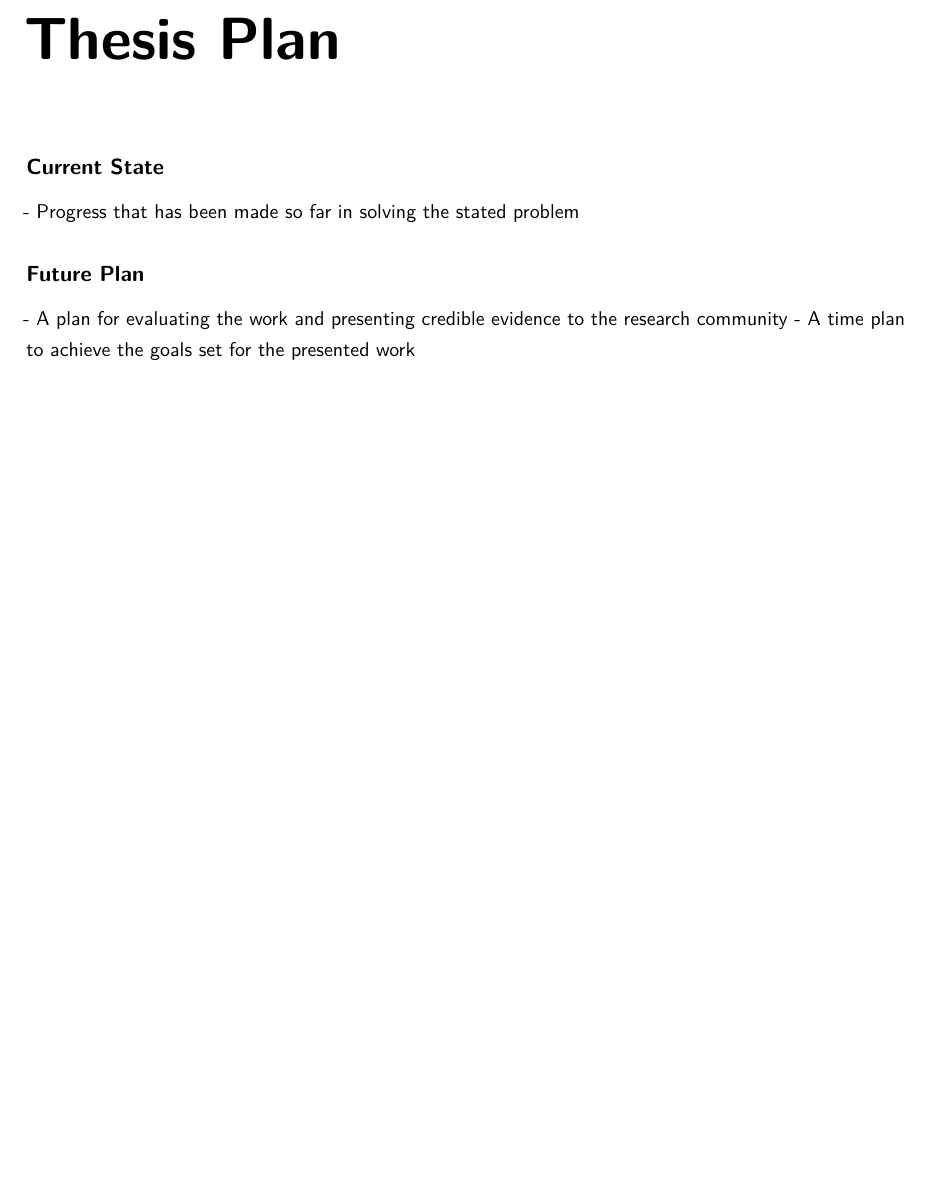
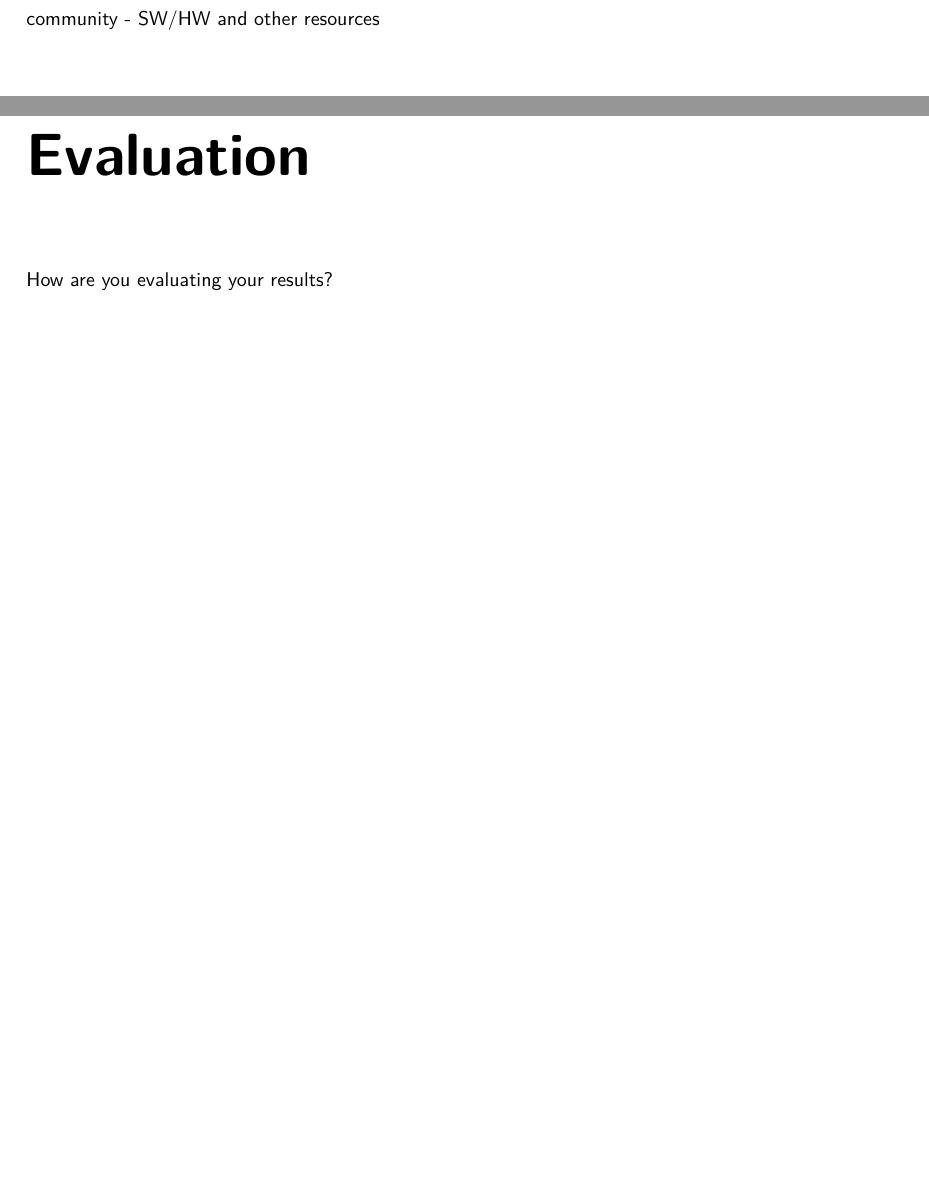
Before and after one commit to jku-win-se/templates, a LaTeX thesis (phd_expose/main.tex, which reads phd_expose/sections/04_Plan.tex, phd_expose/sections/05_Evaluation.tex): part of page 8 of 9 before the commit and two parts of pages 6 and 7 of 8 after it, the two joined at a grey line, cut at the place of the change, the shorter picture padded with empty space. Compiled offline with pdfLaTeX.

Commit message:
update with feedback prof. schrefl

```diff
--- a/phd_expose/main.tex
+++ b/phd_expose/main.tex
@@ -106,12 +108,12 @@
 \clearpage
 \pagenumbering{arabic}
 
-\input{./sections/intro.tex}
-\input{./sections/SoA.tex}
-\input{./sections/Solution.tex}
-\input{./sections/Contributions.tex}
-\input{./sections/methods.tex}
-\input{./sections/plan.tex}
+\input{./sections/01_Intro.tex}
+\input{./sections/02_SoA.tex}
+\input{./sections/03_Novelty.tex}
+\input{./sections/04_Plan.tex}
+\input{./sections/05_Evaluation.tex}
+%\input{./sections/plan.tex}
 
 
 
--- a/phd_expose/sections/methods.tex
+++ b/phd_expose/sections/04_Plan.tex
@@ -4,3 +4,4 @@
 - The methods that are or will be used to carry out the research
 - A plan for evaluating the work and presenting credible evidence to the
 research community
+- SW/HW and other resources
--- /dev/null
+++ b/phd_expose/sections/05_Evaluation.tex
@@ -0,0 +1,3 @@
+\chapter{Evaluation}
+
+How are you evaluating your results?
```
Also changed, not shown: phd_expose/sections/01_Intro.tex (added, +13 -0 lines), phd_expose/sections/03_Novelty.tex (added, +2 -0 lines), phd_expose/sections/Contributions.tex (deleted, +0 -3 lines), phd_expose/sections/Solution.tex (deleted, +0 -2 lines), phd_expose/sections/intro.tex (deleted, +0 -5 lines), phd_expose/sections/02_SoA.tex (renamed from phd_expose/sections/SoA.tex), phd_expose/main.tex (2 more changed lines), phd_expose/sections/04_Plan.tex (2 more changed lines).
